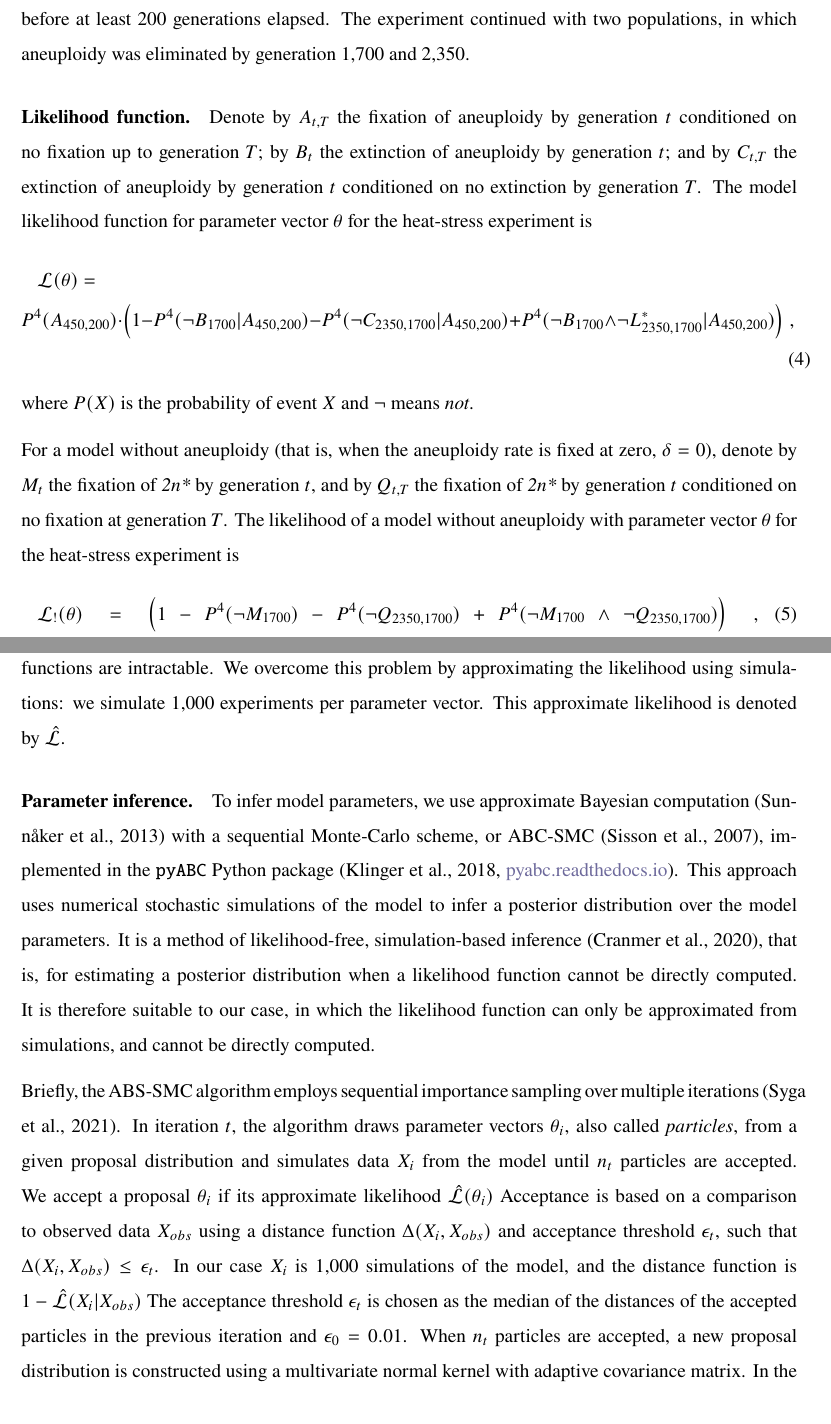
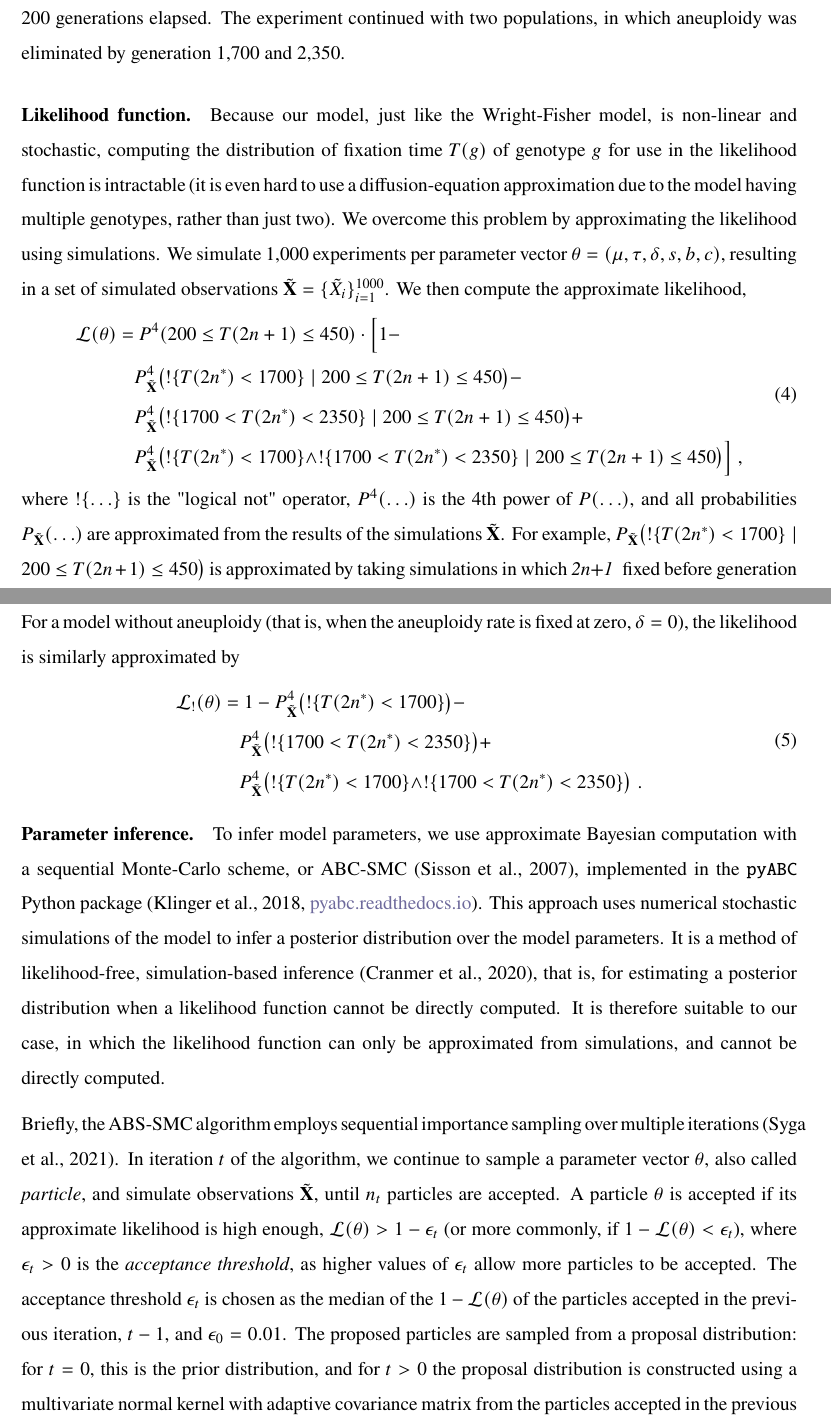
Before and after one commit to yoavram-lab/Heatrisomy, a LaTeX paper (ms/ms.tex): two parts of pages 7 and 8 of 23, joined at a grey line, cut so that both start at the same text. Compiled offline with pdfLaTeX.

Commit message:
revised likelihood and ABC description

```diff
--- a/ms/ms.tex
+++ b/ms/ms.tex
@@ -319,37 +320,57 @@ We use empirical results of evolutionary experiments reported by \citet{Yona2012
 In their heat-stress experiment, four populations of \yeast evolved under \SI{39}{\celsius}. Aneuploidy fixed in all four population in the first 450 generations (hereafter, fixation or elimination of a genotype \emph{by generation $t$} means that more than 95\% or less than 5\% of the population carry the genotype at generation $t$, and possibly earlier). From unpublished results, aneuploidy did not fix before at least 200 generations elapsed.
 The experiment continued with two populations, in which aneuploidy was eliminated by generation 1,700 and 2,350.
+%Thus, the empirical evidence can be summarized by $\vec{X}=\Big(200 \le T_i(2n+1) \le 450,\, i=1,2,3,4;\ T_1(2n^*)=1700;\ T_2(2n^*)=2350\Big)$ where $T_i(g)$ is the fixation time of genotype $g$ in population $i$.
 
-\paragraph{Likelihood function.} % TODO fix this .... (YR)
-Denote by $A_{t,T}$ the fixation of aneuploidy by generation $t$ conditioned on no fixation up to generation $T$; by $B_{t}$ the extinction of aneuploidy by generation $t$; and by $C_{t,T}$ the extinction of aneuploidy by generation $t$ conditioned on no extinction by generation $T$.
-The model likelihood function for parameter vector $\theta$ for the heat-stress experiment is
-\begin{multline} \label{eq:heatstress-likelihood}
-\likelihood(\theta) = \\
-P^4(A_{450,200}) \cdot \Big(1 - P^4(\lnot{B_{1700}} | A_{450,200} ) - P^4(\lnot{C_{2350, 1700}}| A_{450,200}) + P^4(\lnot{B_{1700}} \land \lnot{L^*_{2350, 1700}}| A_{450,200})\Big)	\;,	 % TODO fix L* (YR)
-\end{multline}
-where $P(X)$ is the probability of event $X$ and $\lnot$ means \emph{not}.
+\paragraph{Likelihood function.}
 
-For a model without aneuploidy (that is, when the aneuploidy rate is fixed at zero, $\delta=0$), denote by $M_{t}$ the fixation of \eumt\ by generation $t$, and by $Q_{t,T}$ the fixation of \eumt\ by generation $t$ conditioned on no fixation at generation $T$.
-The likelihood of a model without aneuploidy with parameter vector $\theta$ for the heat-stress experiment is
-\begin{multline} \label{eq:heatstress-noaneuploidy-likelihood}
-\likelihood_{!}(\theta) =
-\Big(1 - P^4(\lnot{M_{1700}}) - P^4(\lnot{Q_{2350, 1700}}) + P^4(\lnot{M_{1700}} \land \lnot{Q_{2350, 1700}})\Big)	\;,
-\end{multline}
+Because our model, just like the Wright-Fisher model, is non-linear and stochastic, computing the distribution of fixation time $T(g)$ of genotype $g$ for use in the likelihood function is intractable (it is even hard to use a diffusion-equation approximation due to the model having multiple genotypes, rather than just two).
+We overcome this problem by approximating the likelihood using simulations. We simulate 1,000 experiments per parameter vector $\theta = (\mu, \tau, \delta, s, b, c)$, resulting in a set of simulated observations $\tilde{\vec X} = \{\tilde{X}_i\}_{i=1}^{1000}$. We then compute the approximate likelihood,
+\begin{equation}\begin{aligned}
+\label{eq:heatstress-likelihood}
+\likelihood(\theta) = &\ P^4(200 \le T(2n+1) \le 450) \cdot
+	\Big[1 - \\
+	&	P_{\tilde{\vec X}}^4\big(!\{T(2n^*)<1700\} \mid 200 \le T(2n+1) \le 450\big)- \\
+	&	P_{\tilde{\vec X}}^4\big(!\{1700 < T(2n^*) < 2350\} \mid 200 \le T(2n+1) \le 450\big)+ \\
+	&	P_{\tilde{\vec X}}^4\big(!\{T(2n^*)<1700\} \land !\{1700 < T(2n^*) < 2350\} \mid 200 \le T(2n+1) \le 450\big)
+	\Big]\;,
+\end{aligned}\end{equation}
+where $!\{\ldots\}$ is the "logical not" operator, $P^4(\ldots)$ is the 4th power of $P(\ldots)$, and all probabilities $P_{\tilde{\vec X}}(\ldots)$ are approximated from the results of the simulations $\tilde{\vec X}$. For example, $P_{\tilde{\vec X}}\big(!\{T(2n^*)<1700\} \mid 200 \le T(2n+1) \le 450\big)$ is approximated by taking simulations in which \anwt\; fixed before generation 450 but not before generation 200, and computing the fraction of such simulations in which \eumt\; did not fix by generation 1,700, and hence aneuploidy did not extinct before generation 1,700.
 
-Because our model, just like the Wright-Fisher model, is non-linear and stochastic, these likelihood functions are intractable. We overcome this problem by approximating the likelihood using simulations: we simulate 1,000 experiments per parameter vector. This approximate likelihood is denoted by $\hat{\likelihood}$.
+
+%Denote by $A_{t,T}$ the fixation of aneuploidy by generation $t$ conditioned on no fixation up to generation $T$; by $B_{t}$ the extinction of aneuploidy by generation $t$; and by $C_{t,T}$ the extinction of aneuploidy by generation $t$ conditioned on no extinction by generation $T$.
+%The likelihood function for parameter vector $\theta$ conditioned on the observed data $\vec{X}$ from the heat-stress experiment is
+%\begin{multline} \label{eq:heatstress-likelihood}
+%P^4(A_{450,200}) \cdot \Big(1 - P^4(\lnot{B_{1700}} | A_{450,200} ) - P^4(\lnot{C_{2350, 1700}}| A_{450,200}) + P^4(\lnot{B_{1700}} \land \lnot{C_{2350, 1700}}| A_{450,200})\Big)	\;,	 % TODO fix L* (YR)
+%\end{multline}
+%where $P(X)$ is the probability of event $X$ and $\lnot$ means \emph{not}.
+
+For a model without aneuploidy (that is, when the aneuploidy rate is fixed at zero, $\delta=0$),
+%denote by $M_{t}$ the fixation of \eumt\ by generation $t$, and by $Q_{t,T}$ the fixation of \eumt\ by generation $t$ conditioned on no fixation at generation $T$.
+the likelihood is similarly approximated by
+% of a model without aneuploidy with parameter vector $\theta$ for the heat-stress experiment is
+\begin{equation}\begin{aligned}
+\label{eq:heatstress-noaneuploidy-likelihood}
+\likelihood_{!}(\theta) = &\
+	1 -
+	P_{\tilde{\vec X}}^4\big(!\{T(2n^*)<1700\}\big) - \\
+&	P_{\tilde{\vec X}}^4\big(!\{1700 < T(2n^*) < 2350\}\big) + \\
+&	P_{\tilde{\vec X}}^4\big(!\{T(2n^*)<1700\} \land !\{1700 < T(2n^*) < 2350\}\big)
+\;.
+\end{aligned}\end{equation}
+
+%\begin{multline} \label{eq:heatstress-noaneuploidy-likelihood}
+%\likelihood_{!}(\theta) =
+%\Big(1 - P^4(\lnot{M_{1700}}) - P^4(\lnot{Q_{2350, 1700}}) + P^4(\lnot{M_{1700}} \land \lnot{Q_{2350, 1700}})\Big)	\;,
+%\end{multline}
+
 % TODO if we show results of multi-locus model, write how much replicates were used.
 % TODO ref to place where we show 1,000 is enough
 
-\paragraph{Parameter inference.} To infer model parameters, we use approximate Bayesian computation~\citep{Sunnaker2013} with a sequential Monte-Carlo scheme, or ABC-SMC~\citep{Sisson2009}, implemented in the \texttt{pyABC} Python
-package~\citep[\href{https://pyabc.readthedocs.io}{pyabc.readthedocs.io}]{Klinger2018}. This approach uses numerical stochastic simulations of the model to infer a posterior distribution over the model parameters. It is a method of likelihood-free, simulation-based inference~\citep{Cranmer2020}, that is, for estimating a posterior distribution when a likelihood function cannot be directly computed. It is therefore suitable to our case, in which the likelihood function can only be approximated from simulations, and cannot be directly computed.
+\paragraph{Parameter inference.} To infer model parameters, we use approximate Bayesian computation with a sequential Monte-Carlo scheme, or ABC-SMC~\citep{Sisson2009}, implemented in the \texttt{pyABC} Python package~\citep[\href{https://pyabc.readthedocs.io}{pyabc.readthedocs.io}]{Klinger2018}.
+This approach uses numerical stochastic simulations of the model to infer a posterior distribution over the model parameters. It is a method of likelihood-free, simulation-based inference~\citep{Cranmer2020}, that is, for estimating a posterior distribution when a likelihood function cannot be directly computed. It is therefore suitable to our case, in which the likelihood function can only be approximated from simulations, and cannot be directly computed.
 
 Briefly, the ABS-SMC algorithm employs sequential importance sampling over multiple iterations~\citep{Syga2021}.
-In iteration $t$, the algorithm draws parameter vectors $\theta_i$, also called \emph{particles}, from a given proposal distribution and simulates data $X_i$ from the model until $n_t$ particles are accepted.
-We accept a proposal $\theta_i$ if its approximate likelihood $\hat{\likelihood}(\theta_i)$
-Acceptance is based on a comparison to observed data $X_{obs}$ using a distance function $\Delta(X_i, X_{obs})$ and acceptance threshold $\epsilon_t$, such that $\Delta(X_i, X_{obs}) \leq \epsilon_t$.  % TODO replace Delta with approx likelihood (YR)
-In our case $X_i$ is 1,000 simulations of the model, and the distance function is $1-\hat{\likelihood}(X_i | X_{obs})$
-% TODO something about how the weight is computed and used?
-The acceptance threshold $\epsilon_t$ is chosen as the median of the distances of the accepted particles in the previous iteration and $\epsilon_0=0.01$.
-When $n_t$ particles are accepted, a new proposal distribution is constructed using a multivariate normal kernel with adaptive covariance matrix. % TODO ref - Klinger? Syga? Sisson?
-In the first iteration the prior (see below) is used as a proposal distribution.
-$n_t$ is adapted at every iteration $t$ using the \emph{adaptive population strategy}~\citep{Klinger2017}.
-Acceptance is determined according to the approximate likelihood, which has a maximum value of 0.875. Thus, we terminated the inference when $\epsilon \le 0.13$ after four iterations, with 1,074 accepted parameter vectors and effective sample size (ESS) 700 (\autoref{fig:ess-single}). % TODO for multi-locus model we need to say something else
+In iteration $t$ of the algorithm, we continue to sample a parameter vector $\theta$, also called \emph{particle}, and simulate observations $\tilde{\vec X}$, until $n_t$ particles are accepted.
+A particle $\theta$ is accepted if its approximate likelihood is high enough, $\likelihood(\theta)>1-\epsilon_t$ (or more commonly, if $1-\likelihood(\theta) < \epsilon_t$), where $\epsilon_t>0$ is the \emph{acceptance threshold}, as higher values of $\epsilon_t$ allow more particles to be accepted. % TODO something about how the weight is computed and used?
+The acceptance threshold $\epsilon_t$ is chosen as the median of the $1-\likelihood(\theta)$ of the particles accepted in the previous iteration, $t-1$, and $\epsilon_0=0.01$.
+The proposed particles are sampled from a proposal distribution: for $t=0$, this is the prior distribution, and for $t>0$ the proposal distribution is constructed using a multivariate normal kernel with adaptive covariance matrix from the particles accepted in the previous iteration. % TODO ref - Klinger? Syga? Sisson?
```
Also changed, not shown: ms/ms.tex (30 more changed lines).
